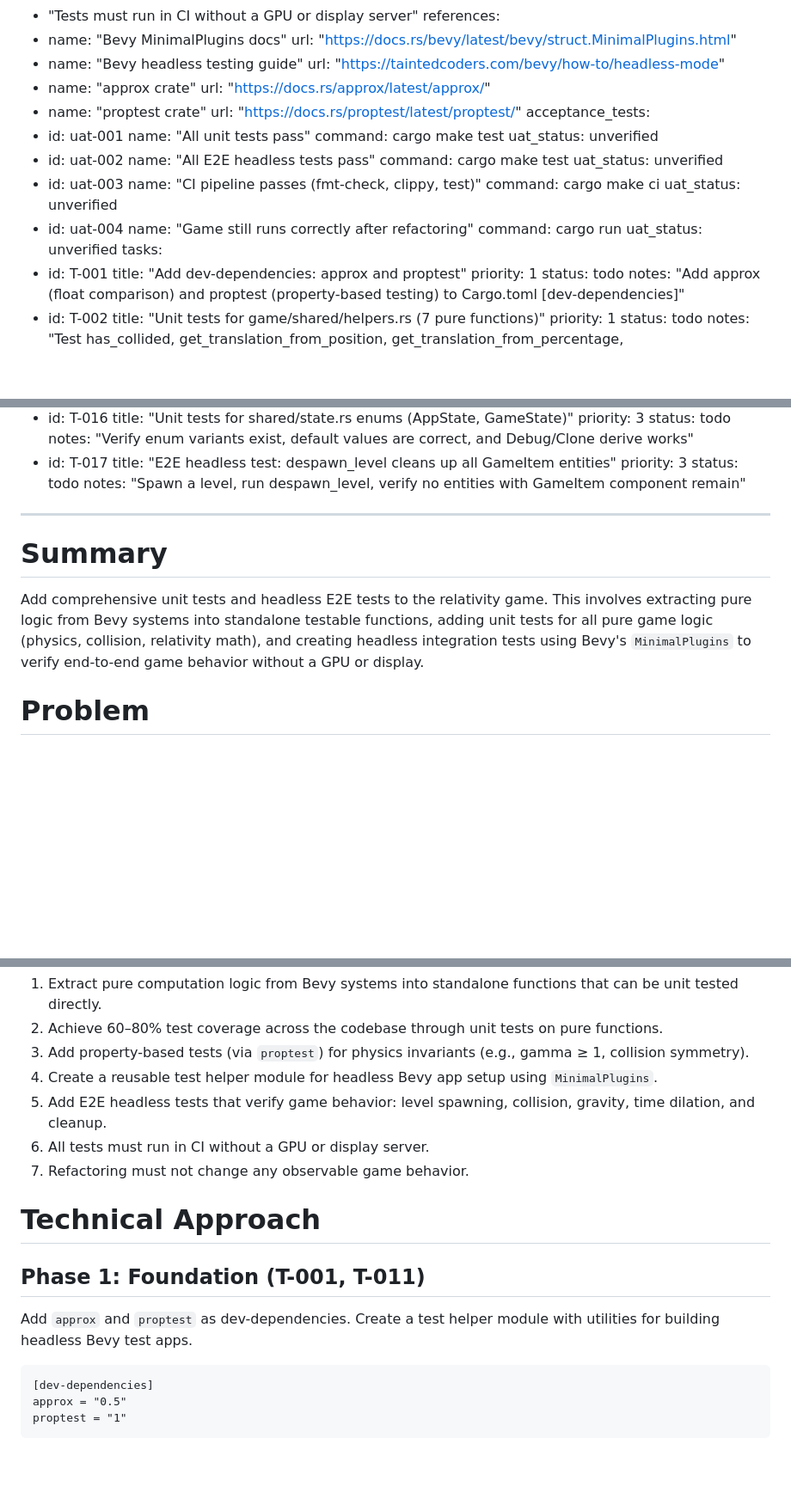
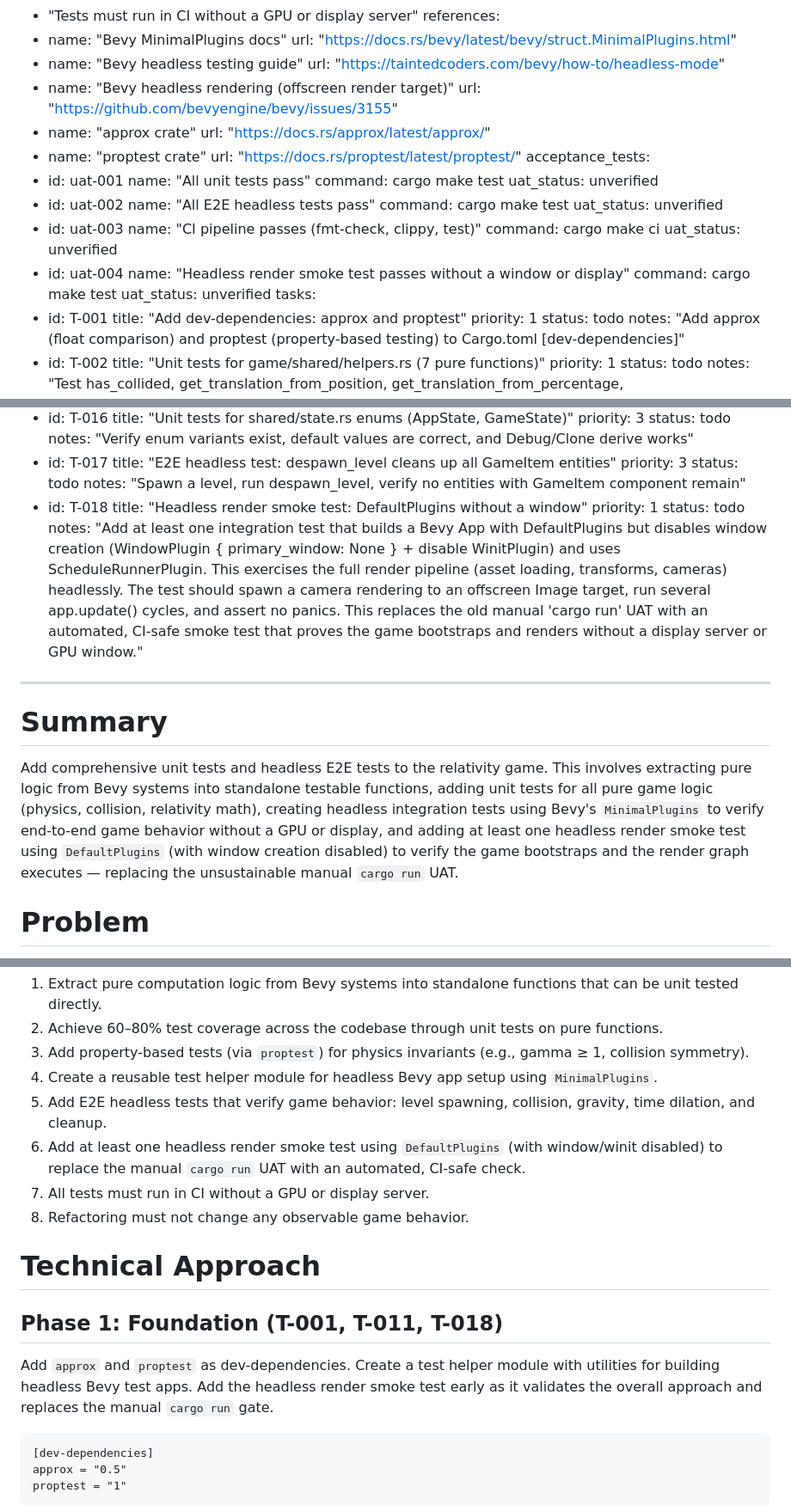
Before and after one commit to twitchax/relativity, a Markdown page: .mr/prds/PRD-0007-bevy-unit-and-e2e-tests.md, 3 parts joined by grey strips. Shown at 86% size. Rendered like a GitHub page; blank space fills up the shorter version.

````diff
--- a/.mr/prds/PRD-0007-bevy-unit-and-e2e-tests.md
+++ b/.mr/prds/PRD-0007-bevy-unit-and-e2e-tests.md
@@ -16,6 +16,8 @@ references:
     url: "https://docs.rs/bevy/latest/bevy/struct.MinimalPlugins.html"
   - name: "Bevy headless testing guide"
     url: "https://taintedcoders.com/bevy/how-to/headless-mode"
+  - name: "Bevy headless rendering (offscreen render target)"
+    url: "https://github.com/bevyengine/bevy/issues/3155"
   - name: "approx crate"
     url: "https://docs.rs/approx/latest/approx/"
   - name: "proptest crate"
@@ -34,8 +36,8 @@ acceptance_tests:
     command: cargo make ci
     uat_status: unverified
   - id: uat-004
-    name: "Game still runs correctly after refactoring"
-    command: cargo run
+    name: "Headless render smoke test passes without a window or display"
+    command: cargo make test
     uat_status: unverified
 tasks:
   - id: T-001
@@ -123,11 +125,16 @@ tasks:
     priority: 3
     status: todo
     notes: "Spawn a level, run despawn_level, verify no entities with GameItem component remain"
+  - id: T-018
+    title: "Headless render smoke test: DefaultPlugins without a window"
+    priority: 1
+    status: todo
+    notes: "Add at least one integration test that builds a Bevy App with DefaultPlugins but disables window creation (WindowPlugin { primary_window: None } + disable WinitPlugin) and uses ScheduleRunnerPlugin. This exercises the full render pipeline (asset loading, transforms, cameras) headlessly. The test should spawn a camera rendering to an offscreen Image target, run several app.update() cycles, and assert no panics. This replaces the old manual 'cargo run' UAT with an automated, CI-safe smoke test that proves the game bootstraps and renders without a display server or GPU window."
 ---
 
 # Summary
 
-Add comprehensive unit tests and headless E2E tests to the relativity game. This involves extracting pure logic from Bevy systems into standalone testable functions, adding unit tests for all pure game logic (physics, collision, relativity math), and creating headless integration tests using Bevy's `MinimalPlugins` to verify end-to-end game behavior without a GPU or display.
+Add comprehensive unit tests and headless E2E tests to the relativity game. This involves extracting pure logic from Bevy systems into standalone testable functions, adding unit tests for all pure game logic (physics, collision, relativity math), creating headless integration tests using Bevy's `MinimalPlugins` to verify end-to-end game behavior without a GPU or display, and adding at least one headless render smoke test using `DefaultPlugins` (with window creation disabled) to verify the game bootstraps and the render graph executes — replacing the unsustainable manual `cargo run` UAT.
 
 # Problem
 
@@ -140,14 +147,15 @@ The project currently has only 2 trivial unit tests covering enum existence. All
 3. Add property-based tests (via `proptest`) for physics invariants (e.g., gamma ≥ 1, collision symmetry).
 4. Create a reusable test helper module for headless Bevy app setup using `MinimalPlugins`.
 5. Add E2E headless tests that verify game behavior: level spawning, collision, gravity, time dilation, and cleanup.
-6. All tests must run in CI without a GPU or display server.
-7. Refactoring must not change any observable game behavior.
+6. Add at least one headless render smoke test using `DefaultPlugins` (with window/winit disabled) to replace the manual `cargo run` UAT with an automated, CI-safe check.
+7. All tests must run in CI without a GPU or display server.
+8. Refactoring must not change any observable game behavior.
 
 # Technical Approach
 
-## Phase 1: Foundation (T-001, T-011)
+## Phase 1: Foundation (T-001, T-011, T-018)
 
-Add `approx` and `proptest` as dev-dependencies. Create a test helper module with utilities for building headless Bevy test apps.
+Add `approx` and `proptest` as dev-dependencies. Create a test helper module with utilities for building headless Bevy test apps. Add the headless render smoke test early as it validates the overall approach and replaces the manual `cargo run` gate.
 
 ```
 [dev-dependencies]
````
Also changed, not shown: other parts of .mr/prds/PRD-0007-bevy-unit-and-e2e-tests.md (+37 -3 lines).
